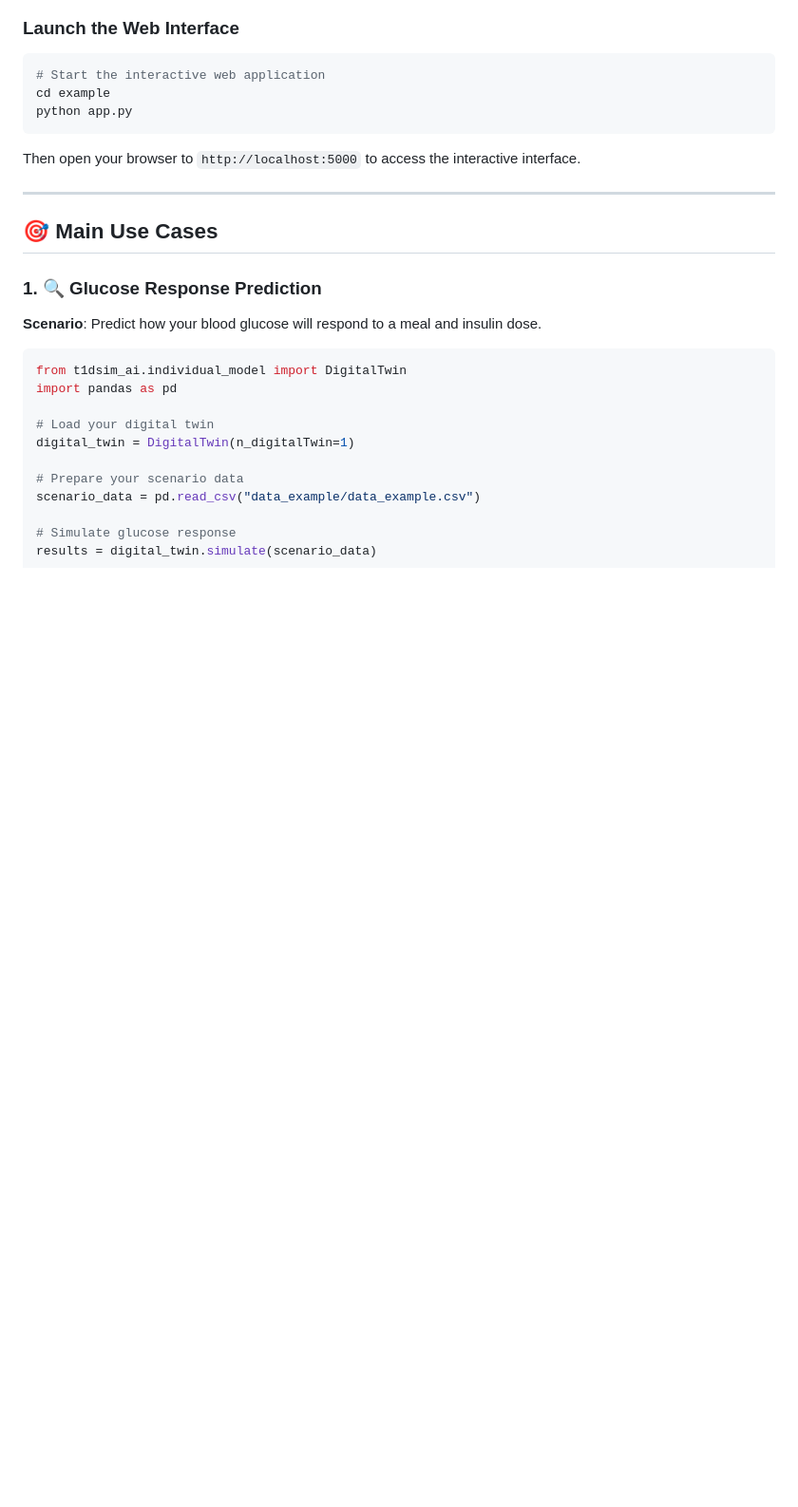
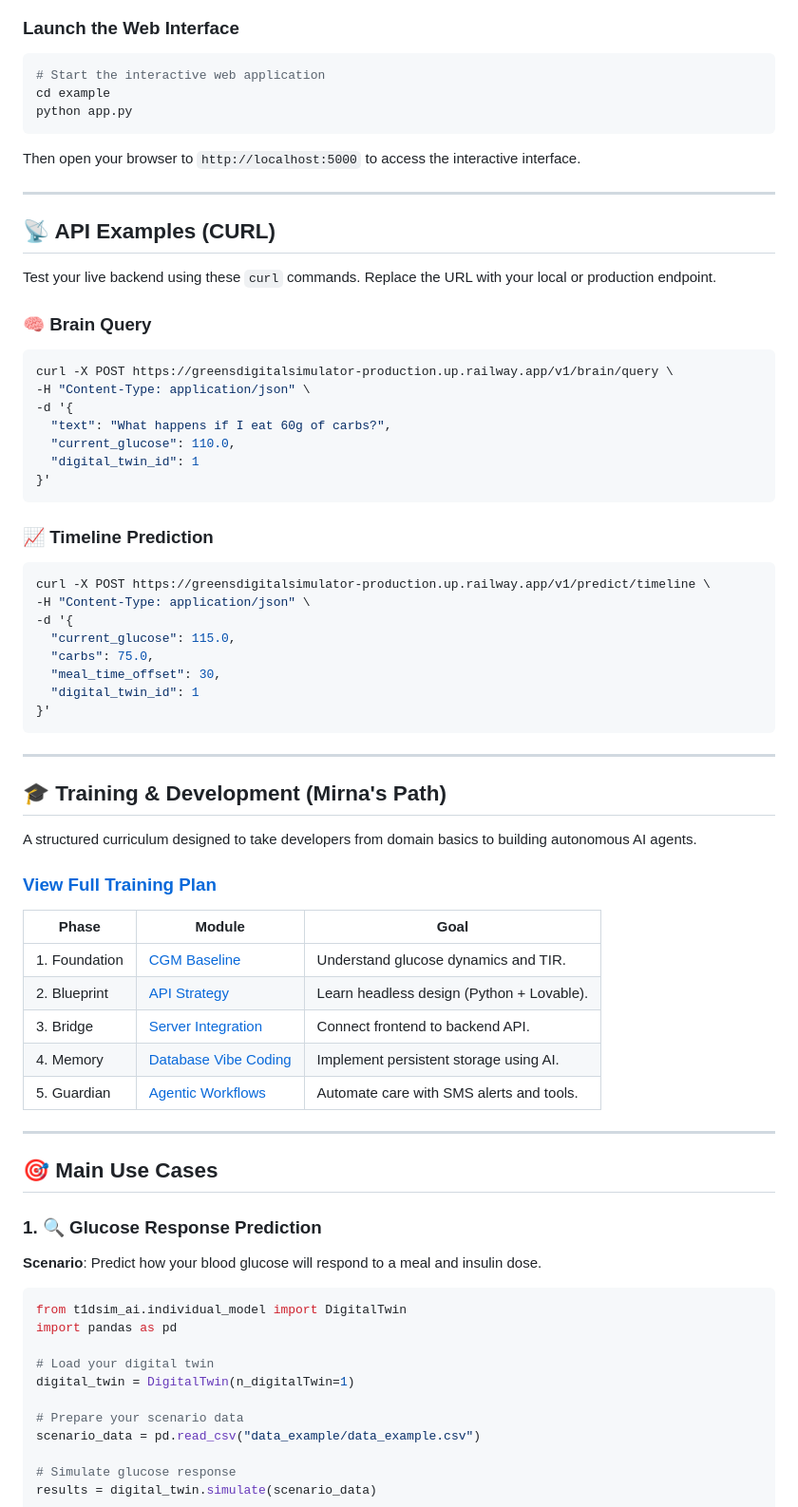
Before and after one commit to Xplosion-Team/greensdigitalsimulator, a Markdown page: README.md, the part around one of its changes. Shown at 95% size. GitHub-like rendering; blank space fills up the shorter version.

Commit message:
docs: add API examples and training modules to README

````diff
--- a/README.md
+++ b/README.md
@@ -101,6 +107,53 @@ python app.py
 ```
 
 Then open your browser to `http://localhost:5000` to access the interactive interface.
+
+---
+
+## 📡 API Examples (CURL)
+
+Test your live backend using these `curl` commands. Replace the URL with your local or production endpoint.
+
+### 🧠 Brain Query
+
+```bash
+curl -X POST https://greensdigitalsimulator-production.up.railway.app/v1/brain/query \
+-H "Content-Type: application/json" \
+-d '{
+  "text": "What happens if I eat 60g of carbs?",
+  "current_glucose": 110.0,
+  "digital_twin_id": 1
+}'
+```
+
+### 📈 Timeline Prediction
+
+```bash
+curl -X POST https://greensdigitalsimulator-production.up.railway.app/v1/predict/timeline \
+-H "Content-Type: application/json" \
+-d '{
+  "current_glucose": 115.0,
+  "carbs": 75.0,
+  "meal_time_offset": 30,
+  "digital_twin_id": 1
+}'
+```
+
+---
+
+## 🎓 Training & Development (Mirna's Path)
+
+A structured curriculum designed to take developers from domain basics to building autonomous AI agents.
+
+### [View Full Training Plan](training-and-development/MIRNA_TRAINING_PLAN.md)
+
+| Phase | Module | Goal |
+|-------|--------|------|
+| 1. Foundation | [CGM Baseline](training-and-development/modules/cgm-baseline-training.md) | Understand glucose dynamics and TIR. |
+| 2. Blueprint | [API Strategy](training-and-development/modules/api-development-brains.md) | Learn headless design (Python + Lovable). |
+| 3. Bridge | [Server Integration](training-and-development/modules/server-integration-brains.md) | Connect frontend to backend API. |
+| 4. Memory | [Database Vibe Coding](training-and-development/modules/database-vibe-coding.md) | Implement persistent storage using AI. |
+| 5. Guardian | [Agentic Workflows](training-and-development/modules/agentic-workflow-automation.md) | Automate care with SMS alerts and tools. |
 
 ---
 
````
Also changed, not shown: other parts of README.md (+19 -0 lines).
